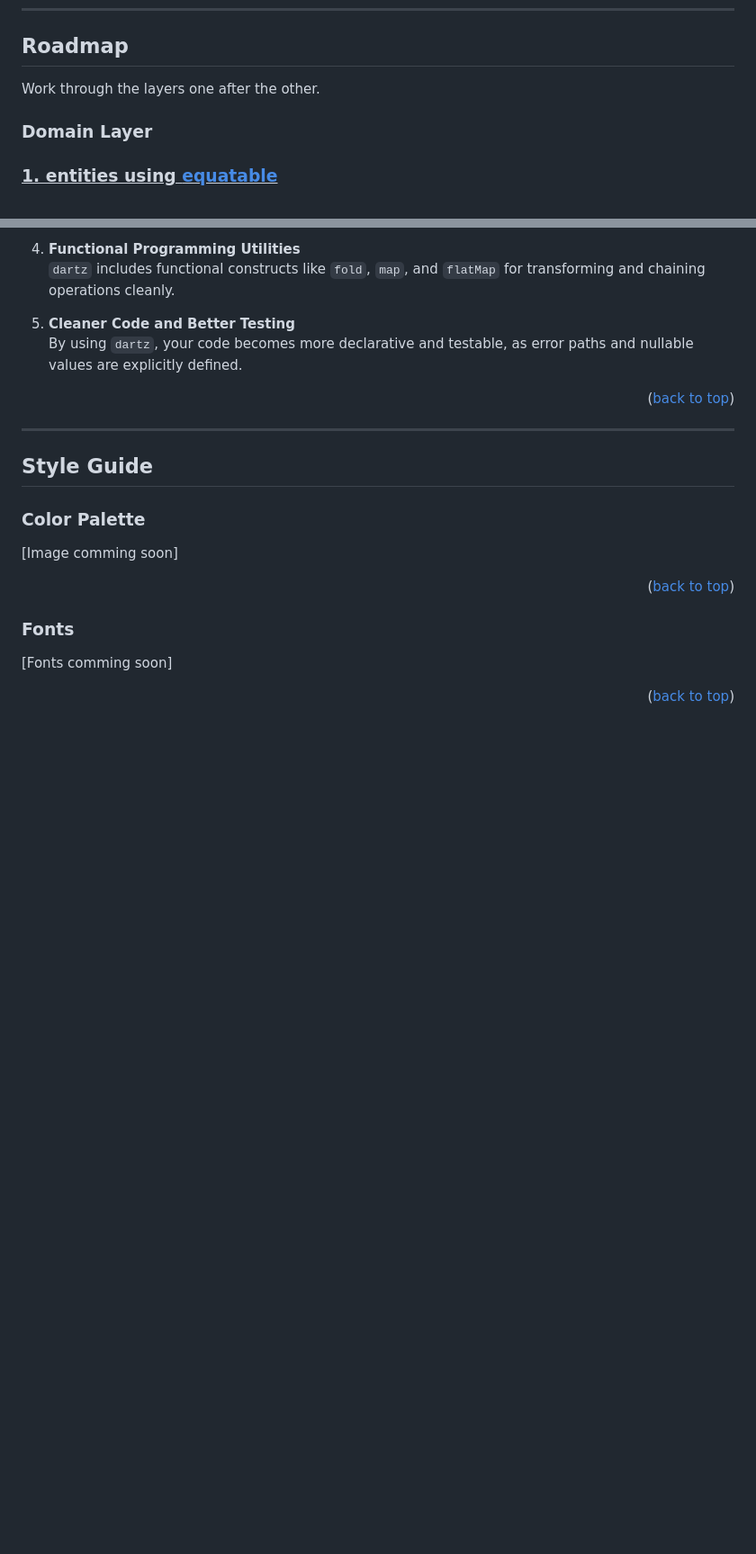
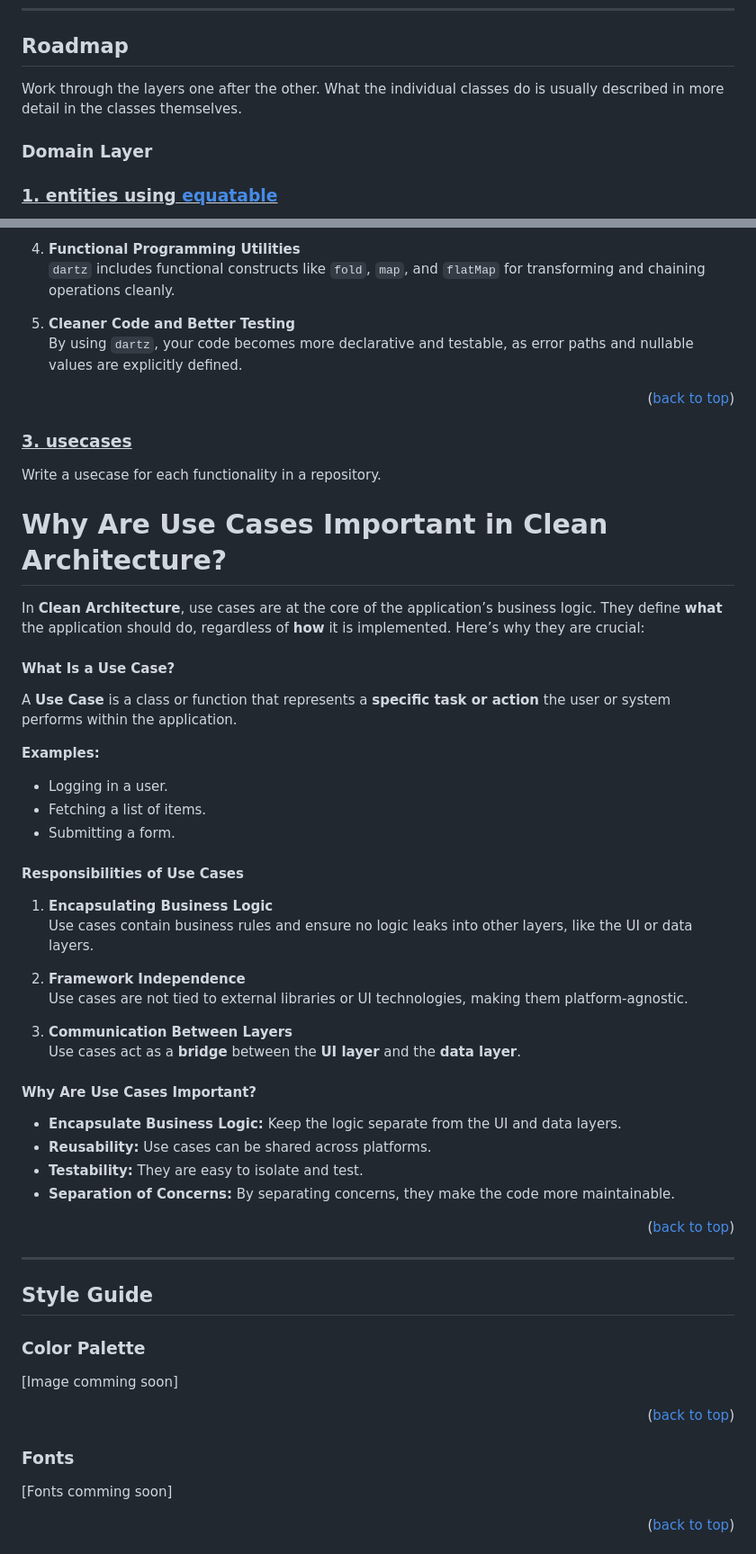
Before and after one commit to foxnoir/TDD_bloc_clean_architecture_template, a Markdown page: README.md, 2 parts joined by grey strips. Shown at 90% size. GitHub-like rendering; blank space fills up the shorter version.

Commit message:
added usecses

```diff
--- a/README.md
+++ b/README.md
@@ -87,6 +87,7 @@
 ## Roadmap
 
 Work through the layers one after the other.
+What the individual classes do is usually described in more detail in the classes themselves.
 
 ### Domain Layer
 
@@ -139,6 +138,44 @@ The `dartz` package brings **functional programming concepts** to Dart, allowing
 
 5. **Cleaner Code and Better Testing**
    By using `dartz`, your code becomes more declarative and testable, as error paths and nullable values are explicitly defined.
+
+<p align="right">(<a href="#readme-top">back to top</a>)</p>
+
+### <u>3. usecases
+
+Write a usecase for each functionality in a repository.
+
+# Why Are Use Cases Important in Clean Architecture?
+
+In **Clean Architecture**, use cases are at the core of the application’s business logic. They define **what** the application should do, regardless of **how** it is implemented. Here’s why they are crucial:
+
+#### What Is a Use Case?
+
+A **Use Case** is a class or function that represents a **specific task or action** the user or system performs within the application.
+
+**Examples:**
+
+- Logging in a user.
+- Fetching a list of items.
+- Submitting a form.
+
+#### Responsibilities of Use Cases
+
+1. **Encapsulating Business Logic**
+   Use cases contain business rules and ensure no logic leaks into other layers, like the UI or data layers.
+
+2. **Framework Independence**
+   Use cases are not tied to external libraries or UI technologies, making them platform-agnostic.
+
+3. **Communication Between Layers**
+   Use cases act as a **bridge** between the **UI layer** and the **data layer**.
+
+#### Why Are Use Cases Important?
+
+- **Encapsulate Business Logic:** Keep the logic separate from the UI and data layers.
+- **Reusability:** Use cases can be shared across platforms.
+- **Testability:** They are easy to isolate and test.
+- **Separation of Concerns:** By separating concerns, they make the code more maintainable.
 
 <p align="right">(<a href="#readme-top">back to top</a>)</p>
 
```
Also changed, not shown: other parts of README.md (+0 -2 lines).
